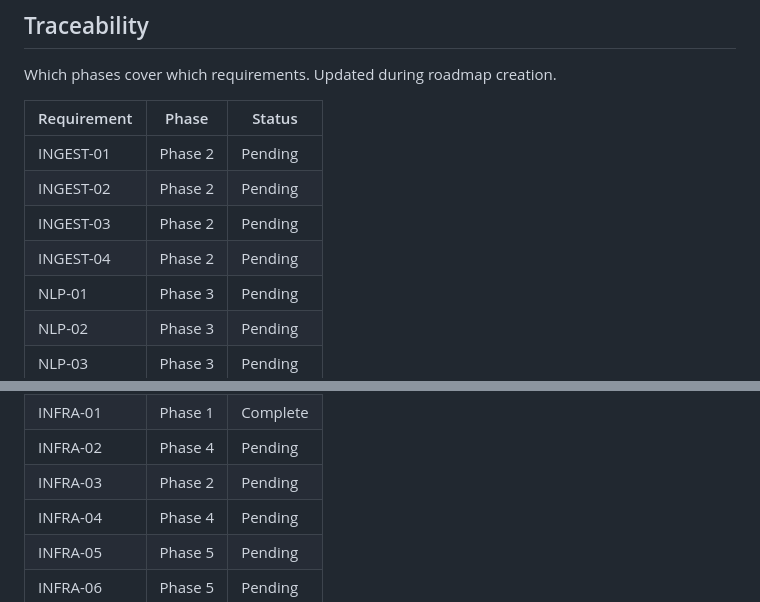
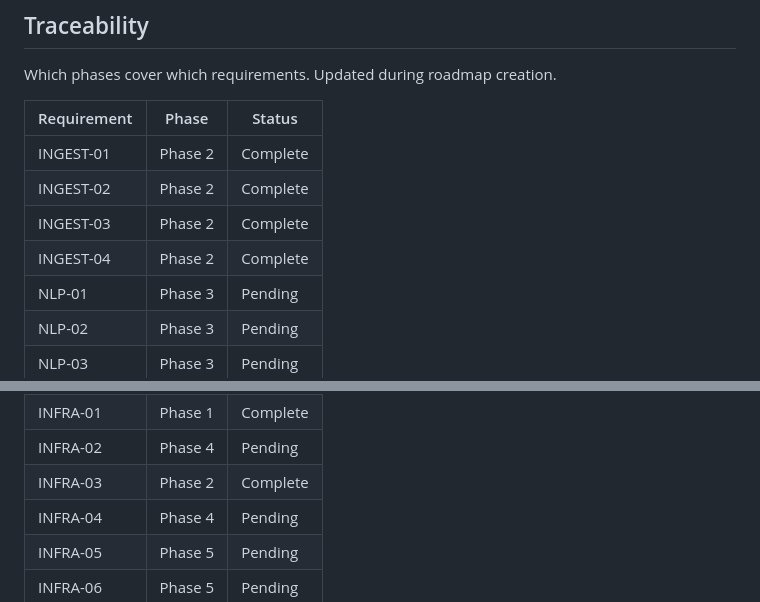
Before and after one commit to hitromudr/factfeed, a Markdown page: .planning/REQUIREMENTS.md, 2 parts joined by grey strips. GitHub-like rendering.

```diff
--- a/.planning/REQUIREMENTS.md
+++ b/.planning/REQUIREMENTS.md
@@ -82,10 +82,10 @@ Which phases cover which requirements. Updated during roadmap creation.
 
 | Requirement | Phase | Status |
 |-------------|-------|--------|
-| INGEST-01 | Phase 2 | Pending |
-| INGEST-02 | Phase 2 | Pending |
-| INGEST-03 | Phase 2 | Pending |
-| INGEST-04 | Phase 2 | Pending |
+| INGEST-01 | Phase 2 | Complete |
+| INGEST-02 | Phase 2 | Complete |
+| INGEST-03 | Phase 2 | Complete |
+| INGEST-04 | Phase 2 | Complete |
 | NLP-01 | Phase 3 | Pending |
 | NLP-02 | Phase 3 | Pending |
 | NLP-03 | Phase 3 | Pending |
@@ -103,7 +103,7 @@ Which phases cover which requirements. Updated during roadmap creation.
 | UI-06 | Phase 4 | Pending |
 | INFRA-01 | Phase 1 | Complete |
 | INFRA-02 | Phase 4 | Pending |
-| INFRA-03 | Phase 2 | Pending |
+| INFRA-03 | Phase 2 | Complete |
 | INFRA-04 | Phase 4 | Pending |
 | INFRA-05 | Phase 5 | Pending |
 | INFRA-06 | Phase 5 | Pending |
```
Also changed, not shown: other parts of .planning/REQUIREMENTS.md (+5 -5 lines), .planning/ROADMAP.md (+6 -6 lines), 1 other file.
